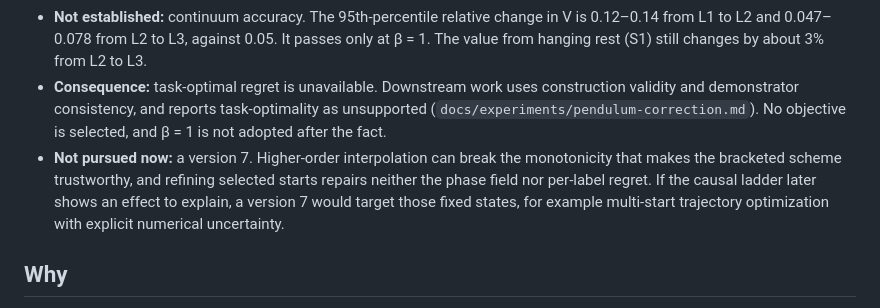
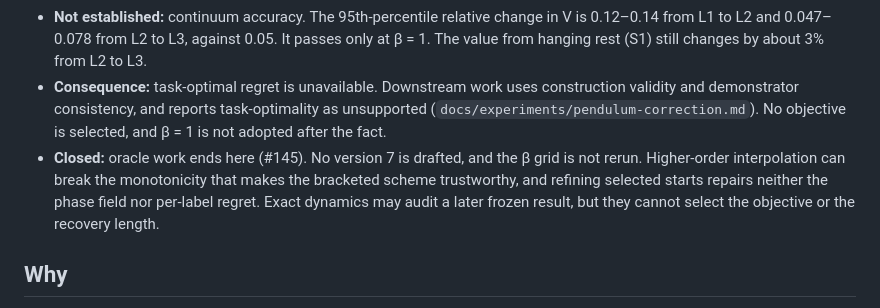
Before and after one commit to personalrobotics/CCIL, a Markdown page: docs/experiments/pendulum-oracle.md, the part around the change. GitHub-like rendering.

Commit message:
Pendulum DP oracle: record that oracle work ends with version 6.1 (exact dynamics only audit later frozen results)

```diff
--- a/docs/experiments/pendulum-oracle.md
+++ b/docs/experiments/pendulum-oracle.md
@@ -10,7 +10,7 @@ The oracle stopped at L3, as declared, because the L2-L3 convergence rule fails.
 - **Established:** the domain and boundary treatment are stable. Values, action sets and greedy trajectories agree between ω_max = 12 and 14, and no boundary transition is unsupported.
 - **Not established:** continuum accuracy. The 95th-percentile relative change in V is 0.12–0.14 from L1 to L2 and 0.047–0.078 from L2 to L3, against 0.05. It passes only at β = 1. The value from hanging rest (S1) still changes by about 3% from L2 to L3.
 - **Consequence:** task-optimal regret is unavailable. Downstream work uses construction validity and demonstrator consistency, and reports task-optimality as unsupported (`docs/experiments/pendulum-correction.md`). No objective is selected, and β = 1 is not adopted after the fact.
-- **Not pursued now:** a version 7. Higher-order interpolation can break the monotonicity that makes the bracketed scheme trustworthy, and refining selected starts repairs neither the phase field nor per-label regret. If the causal ladder later shows an effect to explain, a version 7 would target those fixed states, for example multi-start trajectory optimization with explicit numerical uncertainty.
+- **Closed:** oracle work ends here (#145). No version 7 is drafted, and the β grid is not rerun. Higher-order interpolation can break the monotonicity that makes the bracketed scheme trustworthy, and refining selected starts repairs neither the phase field nor per-label regret. Exact dynamics may audit a later frozen result, but they cannot select the objective or the recovery length.
 
 ## Why
 
```
